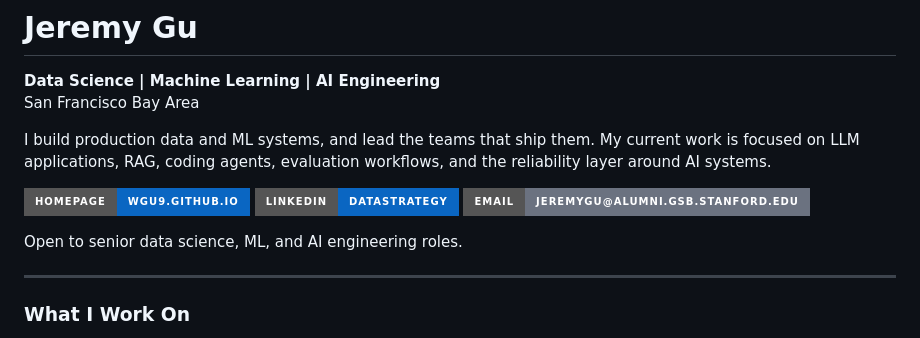
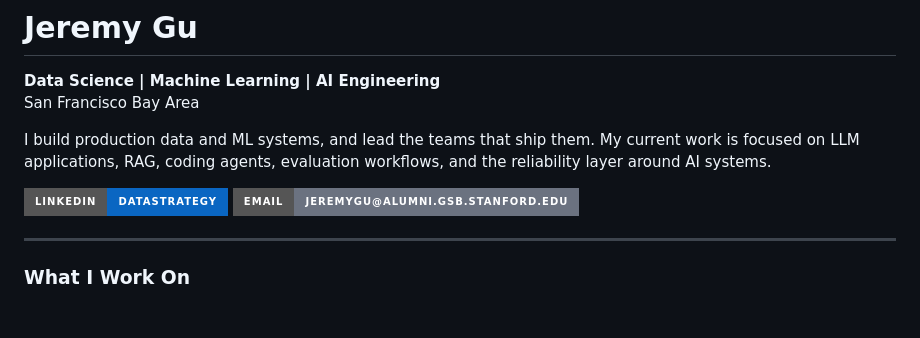
Before and after one commit to wgu9/wgu9, a Markdown page: README.md, the part around one of its changes. Drawn GitHub-style; badges without logos; blank space fills up the shorter version.

Commit message:
Remove homepage and job-search language from profile

```diff
--- a/README.md
+++ b/README.md
@@ -5,11 +5,8 @@ San Francisco Bay Area
 
 I build production data and ML systems, and lead the teams that ship them. My current work is focused on LLM applications, RAG, coding agents, evaluation workflows, and the reliability layer around AI systems.
 
-[![Homepage](https://img.shields.io/badge/Homepage-wgu9.github.io-0A66C2?style=for-the-badge)](https://wgu9.github.io/wgu9/)
 [![LinkedIn](https://img.shields.io/badge/LinkedIn-datastrategy-0A66C2?style=for-the-badge&logo=linkedin)](https://www.linkedin.com/in/datastrategy/)
 [![Email](https://img.shields.io/badge/Email-jeremygu%40alumni.gsb.stanford.edu-6B7280?style=for-the-badge)](mailto:jeremygu@alumni.gsb.stanford.edu)
-
-Open to senior data science, ML, and AI engineering roles.
 
 ---
 
```
Also changed, not shown: other parts of README.md (+1 -1 lines).
